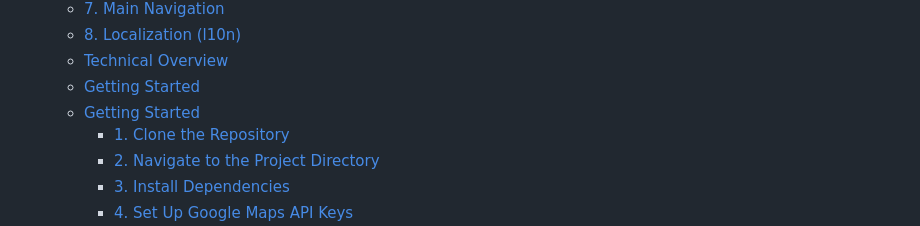
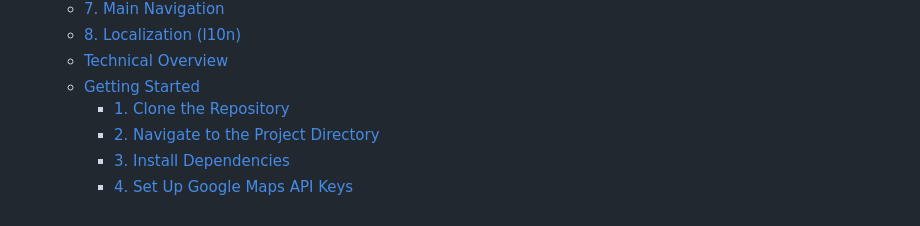
Before and after one commit to popcodelab/ezcars, a Markdown page: README.md, the part around the change printed below. GitHub-like rendering.

Commit message:
fix layout in readme.md

```diff
--- a/README.md
+++ b/README.md
@@ -21,7 +21,6 @@
   - [8. Localization (l10n)](#8-localization-l10n)
   - [Technical Overview](#technical-overview)
   - [Getting Started](#getting-started)
-  - [Getting Started](#getting-started-1)
     - [1. Clone the Repository](#1-clone-the-repository)
     - [2. Navigate to the Project Directory](#2-navigate-to-the-project-directory)
     - [3. Install Dependencies](#3-install-dependencies)
```
Also changed, not shown: other parts of README.md (+3 -3 lines).
